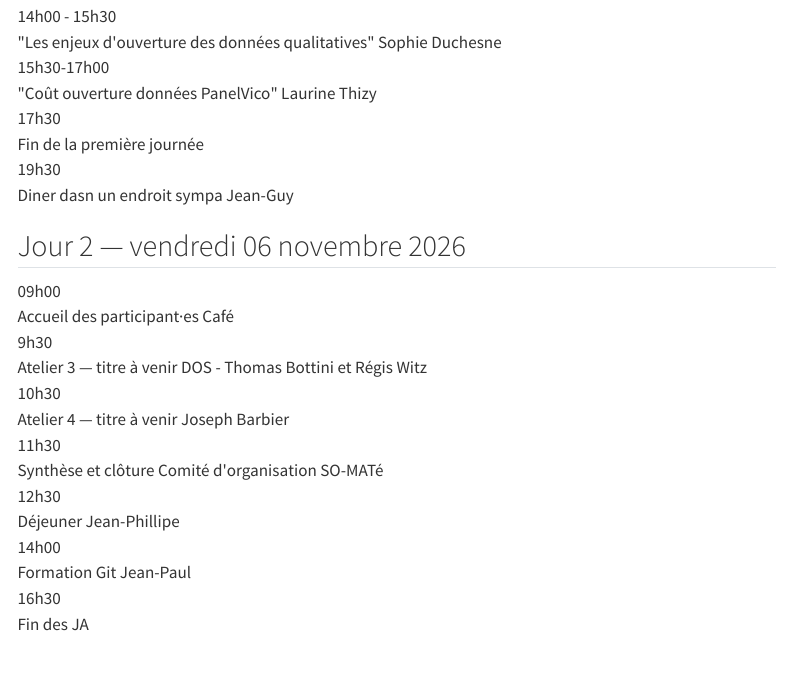
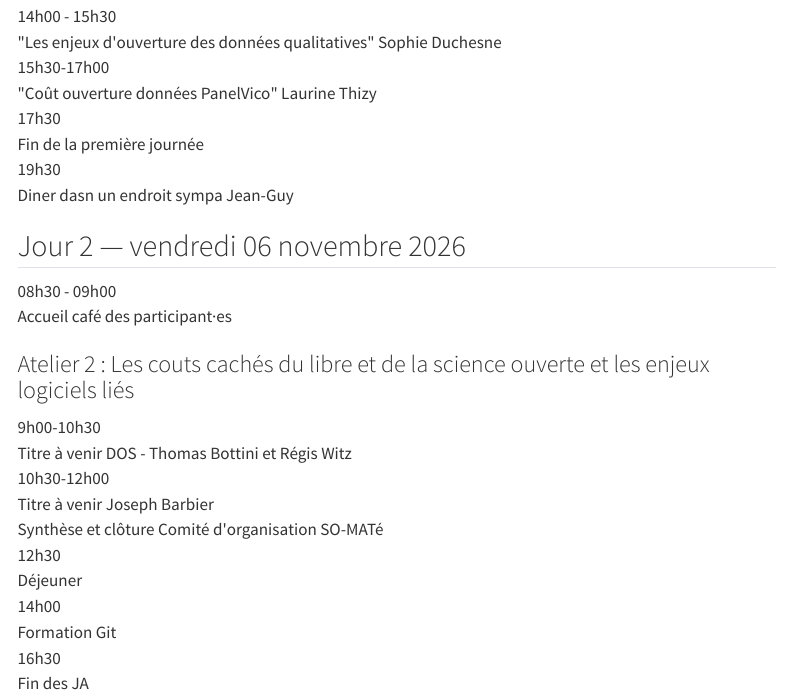
Before and after one commit to LeCampionG/site_JA_somate2026, a Quarto document (programme.qmd): the page in a window 1100 px wide, from 380 px down. Rendered offline with R 4.5, knitr and Pandoc in place of Quarto, with nearby package versions; menus at the side of the page are left out.

Commit message:
maj programme

````diff
--- a/programme.qmd
+++ b/programme.qmd
@@ -63,31 +63,35 @@ Ce programme est pour l'instant provisoire, le titre des interventions, l'ordre
 ```{=html}
 
 <div class="creneau">
-  <span class="heure">09h00</span>
+  <span class="heure">08h30 - 09h00</span>
   <div>
-    <span class="intitule">Accueil des participant·es</span>
-  <span class="intervenant">Café</span>
+    <span class="intitule">Accueil café des participant·es</span>
+  <span class="intervenant"></span>
   </div>
 </div>
+```
 
+### Atelier 2 : Les couts cachés du libre et de la science ouverte et les enjeux logiciels liés
+
+```{=html}
 <div class="creneau">
-  <span class="heure">9h30</span>
+  <span class="heure">9h00-10h30</span>
   <div>
-    <span class="intitule">Atelier 3 — titre à venir</span>
+    <span class="intitule">Titre à venir</span>
   <span class="intervenant">DOS - Thomas Bottini et Régis Witz</span>
   </div>
 </div>
 
 <div class="creneau">
-  <span class="heure">10h30</span>
+  <span class="heure">10h30-12h00</span>
   <div>
-    <span class="intitule">Atelier 4 — titre à venir</span>
+    <span class="intitule">Titre à venir</span>
   <span class="intervenant">Joseph Barbier</span>
   </div>
 </div>
 
 <div class="creneau">
-  <span class="heure">11h30</span>
+  <span class="heure"12h00</span>
   <div>
     <span class="intitule">Synthèse et clôture</span>
   <span class="intervenant">Comité d'organisation SO-MATé</span>
````
Also changed, not shown: programme.qmd (4 more changed lines).
